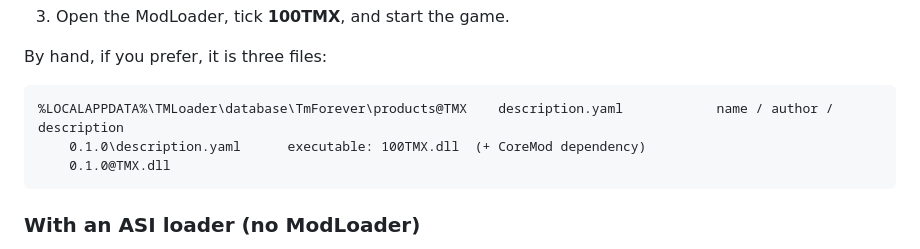
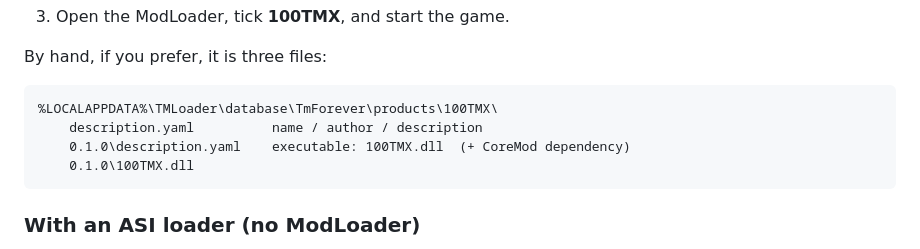
Before and after one commit to cheatoskar/100-TMX-Bingo-Plugin, a Markdown page: README.md, the part around the change. Drawn GitHub-style.

Commit message:
Repair the mangled path in the by-hand install block

````diff
--- a/README.md
+++ b/README.md
@@ -84,9 +84,10 @@ each with a small `description.yaml`. The script does that for you:
 By hand, if you prefer, it is three files:
 
 ```
-%LOCALAPPDATA%\TMLoader\database\TmForever\products@TMX    description.yaml            name / author / description
-    0.1.0\description.yaml      executable: 100TMX.dll  (+ CoreMod dependency)
-    0.1.0@TMX.dll
+%LOCALAPPDATA%\TMLoader\database\TmForever\products\100TMX\
+    description.yaml          name / author / description
+    0.1.0\description.yaml    executable: 100TMX.dll  (+ CoreMod dependency)
+    0.1.0\100TMX.dll
 ```
 
 ### With an ASI loader (no ModLoader)
````
